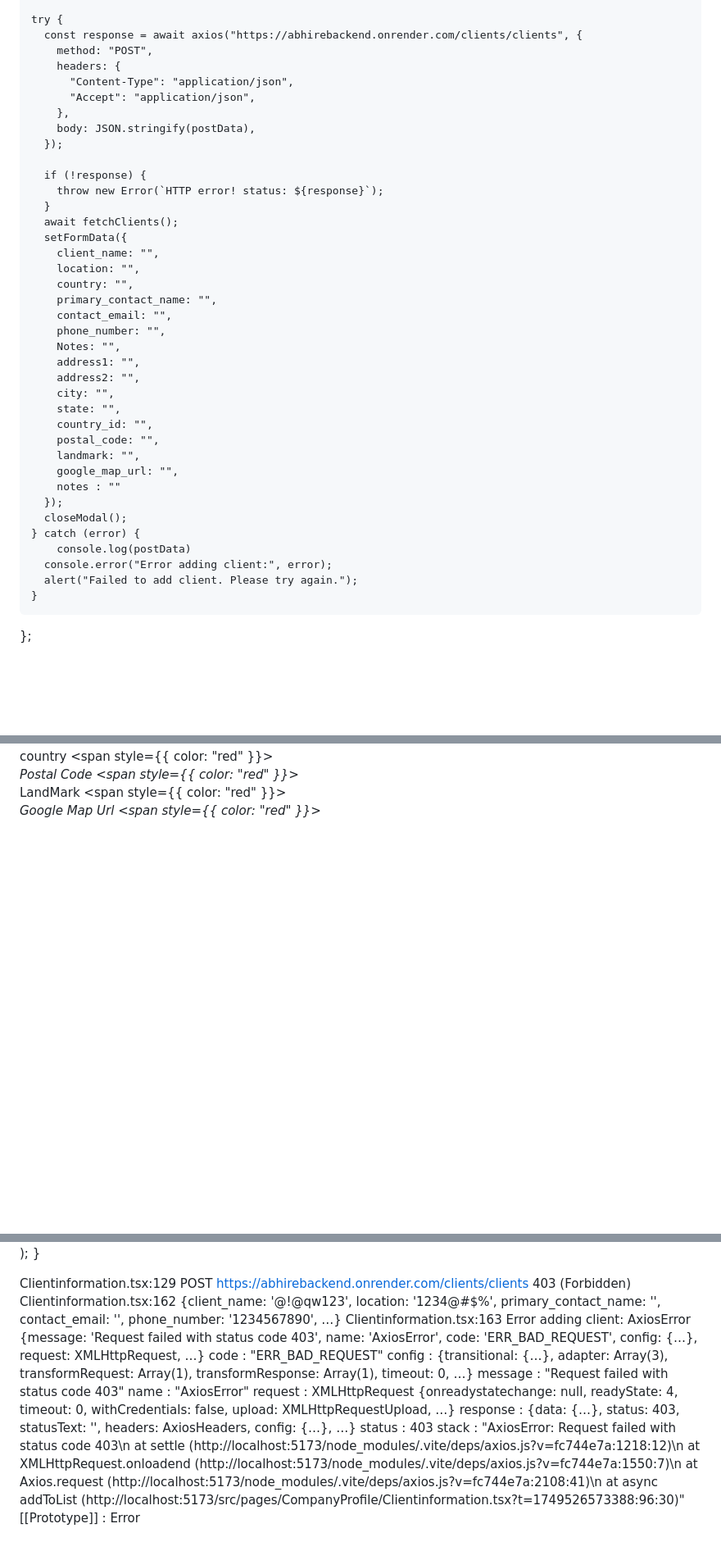
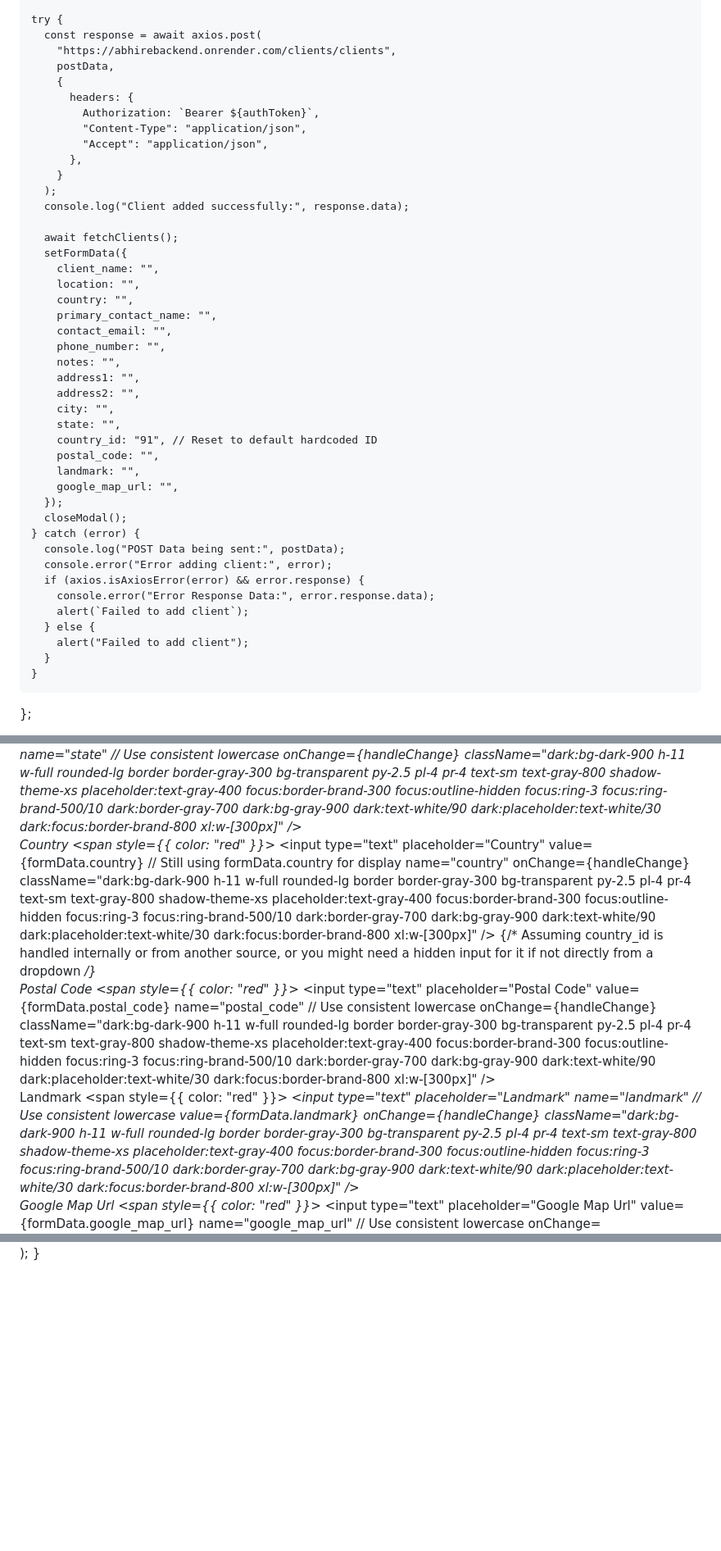
Before and after one commit to jaiindraADB/AbHire_Knowledgebase, a Markdown page: README.md, 3 parts joined by grey strips. Shown at 82% size. GitHub-like rendering; blank space fills up the shorter version.

```diff
--- a/README.md
+++ b/README.md
@@ -126,18 +170,19 @@ export default function ClientInformation() {
     };
 
     try {
-      const response = await axios("https://abhirebackend.onrender.com/clients/clients", {
-        method: "POST",
-        headers: {
-          "Content-Type": "application/json",
-          "Accept": "application/json",
-        },
-        body: JSON.stringify(postData),
-      });
+      const response = await axios.post(
+        "https://abhirebackend.onrender.com/clients/clients",
+        postData,
+        {
+          headers: {
+            Authorization: `Bearer ${authToken}`,
+            "Content-Type": "application/json",
+            "Accept": "application/json",
+          },
+        }
+      );
+      console.log("Client added successfully:", response.data);
 
-      if (!response) {
-        throw new Error(`HTTP error! status: ${response}`);
-      }
       await fetchClients();
       setFormData({
         client_name: "",
@@ -146,22 +191,26 @@ export default function ClientInformation() {
         primary_contact_name: "",
         contact_email: "",
         phone_number: "",
-        Notes: "",
+        notes: "",
         address1: "",
         address2: "",
         city: "",
         state: "",
-        country_id: "",
+        country_id: "91", // Reset to default hardcoded ID
         postal_code: "",
         landmark: "",
         google_map_url: "",
-        notes : ""
       });
       closeModal();
     } catch (error) {
-        console.log(postData)
+      console.log("POST Data being sent:", postData);
       console.error("Error adding client:", error);
-      alert("Failed to add client. Please try again.");
+      if (axios.isAxiosError(error) && error.response) {
+        console.error("Error Response Data:", error.response.data);
+        alert(`Failed to add client`);
+      } else {
+        alert("Failed to add client");
+      }
     }
   };
 
@@ -486,5 +535,5 @@ export default function ClientInformation() {
                       value={formData.state}
-                      name="state"
+                      name="state" // Use consistent lowercase
                       onChange={handleChange}
                       className="dark:bg-dark-900 h-11 w-full rounded-lg border border-gray-300 bg-transparent py-2.5 pl-4 pr-4 text-sm text-gray-800 shadow-theme-xs placeholder:text-gray-400 focus:border-brand-300 focus:outline-hidden focus:ring-3 focus:ring-brand-500/10 dark:border-gray-700 dark:bg-gray-900 dark:text-white/90 dark:placeholder:text-white/30 dark:focus:border-brand-800 xl:w-[300px]"
                     />
@@ -493,16 +542,20 @@ export default function ClientInformation() {
                 <div className="flex gap-5 mt-2">
                   <div className="col-span-2 lg:col-span-1">
                     <label className="block font-medium mb-1">
-                      country <span style={{ color: "red" }}>*</span>
+                      Country <span style={{ color: "red" }}>*</span>
                     </label>
                     <input
                       type="text"
-                      placeholder="country"
-                      value={formData.country}
+                      placeholder="Country"
+                      value={formData.country} // Still using formData.country for display
                       name="country"
                       onChange={handleChange}
                       className="dark:bg-dark-900 h-11 w-full rounded-lg border border-gray-300 bg-transparent py-2.5 pl-4 pr-4 text-sm text-gray-800 shadow-theme-xs placeholder:text-gray-400 focus:border-brand-300 focus:outline-hidden focus:ring-3 focus:ring-brand-500/10 dark:border-gray-700 dark:bg-gray-900 dark:text-white/90 dark:placeholder:text-white/30 dark:focus:border-brand-800 xl:w-[300px]"
                     />
+                    {/* Assuming country_id is handled internally or from another source,
+                        or you might need a hidden input for it if not directly from a dropdown
+                        <input type="hidden" name="country_id" value={formData.country_id} />
+                    */}
                   </div>
                   <div>
                     <label className="block font-medium mb-1">
@@ -512,7 +565,7 @@ export default function ClientInformation() {
                       type="text"
                       placeholder="Postal Code"
                       value={formData.postal_code}
-                      name="postal_code"
+                      name="postal_code" // Use consistent lowercase
                       onChange={handleChange}
                       className="dark:bg-dark-900 h-11 w-full rounded-lg border border-gray-300 bg-transparent py-2.5 pl-4 pr-4 text-sm text-gray-800 shadow-theme-xs placeholder:text-gray-400 focus:border-brand-300 focus:outline-hidden focus:ring-3 focus:ring-brand-500/10 dark:border-gray-700 dark:bg-gray-900 dark:text-white/90 dark:placeholder:text-white/30 dark:focus:border-brand-800 xl:w-[300px]"
                     />
@@ -521,12 +574,12 @@ export default function ClientInformation() {
                 <div className="flex gap-5 mt-3">
                   <div>
                     <label className="block font-medium mb-1">
-                      LandMark <span style={{ color: "red" }}>*</span>
+                      Landmark <span style={{ color: "red" }}>*</span>
                     </label>
                     <input
                       type="text"
-                      placeholder="landmark"
-                      name="landmark"
+                      placeholder="Landmark"
+                      name="landmark" // Use consistent lowercase
                       value={formData.landmark}
                       onChange={handleChange}
                       className="dark:bg-dark-900 h-11 w-full rounded-lg border border-gray-300 bg-transparent py-2.5 pl-4 pr-4 text-sm text-gray-800 shadow-theme-xs placeholder:text-gray-400 focus:border-brand-300 focus:outline-hidden focus:ring-3 focus:ring-brand-500/10 dark:border-gray-700 dark:bg-gray-900 dark:text-white/90 dark:placeholder:text-white/30 dark:focus:border-brand-800 xl:w-[300px]"
@@ -540,7 +593,7 @@ export default function ClientInformation() {
                       type="text"
                       placeholder="Google Map Url"
                       value={formData.google_map_url}
-                      name="google_map_url"
+                      name="google_map_url" // Use consistent lowercase
                       onChange={handleChange}
                       className="dark:bg-dark-900 h-11 w-full rounded-lg border border-gray-300 bg-transparent py-2.5 pl-4 pr-4 text-sm text-gray-800 shadow-theme-xs placeholder:text-gray-400 focus:border-brand-300 focus:outline-hidden focus:ring-3 focus:ring-brand-500/10 dark:border-gray-700 dark:bg-gray-900 dark:text-white/90 dark:placeholder:text-white/30 dark:focus:border-brand-800 xl:w-[300px]"
                     />
@@ -558,37 +617,3 @@ export default function ClientInformation() {
     </div>
   );
 }
-
-Clientinformation.tsx:129
- POST https://abhirebackend.onrender.com/clients/clients 403 (Forbidden)
-Clientinformation.tsx:162
-{client_name: '@!@qw123', location: '1234@#$%', primary_contact_name: '', contact_email: '', phone_number: '1234567890', …}
-Clientinformation.tsx:163 Error adding client:
-AxiosError {message: 'Request failed with status code 403', name: 'AxiosError', code: 'ERR_BAD_REQUEST', config: {…}, request: XMLHttpRequest, …}
-code
-:
-"ERR_BAD_REQUEST"
-config
-:
-{transitional: {…}, adapter: Array(3), transformRequest: Array(1), transformResponse: Array(1), timeout: 0, …}
-message
-:
-"Request failed with status code 403"
-name
-:
-"AxiosError"
-request
-:
-XMLHttpRequest {onreadystatechange: null, readyState: 4, timeout: 0, withCredentials: false, upload: XMLHttpRequestUpload, …}
-response
-:
-{data: {…}, status: 403, statusText: '', headers: AxiosHeaders, config: {…}, …}
-status
-:
-403
-stack
-:
-"AxiosError: Request failed with status code 403\n    at settle (http://localhost:5173/node_modules/.vite/deps/axios.js?v=fc744e7a:1218:12)\n    at XMLHttpRequest.onloadend (http://localhost:5173/node_modules/.vite/deps/axios.js?v=fc744e7a:1550:7)\n    at Axios.request (http://localhost:5173/node_modules/.vite/deps/axios.js?v=fc744e7a:2108:41)\n    at async addToList (http://localhost:5173/src/pages/CompanyProfile/Clientinformation.tsx?t=1749526573388:96:30)"
-[[Prototype]]
-:
-Error
```
Also changed, not shown: other parts of README.md (+146 -96 lines).
